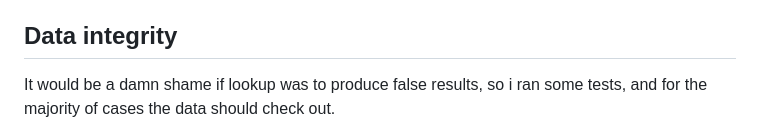
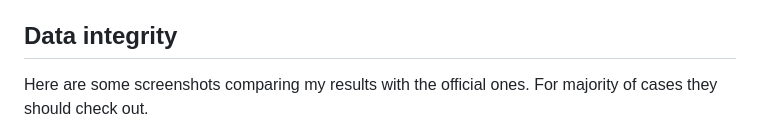
Before and after one commit to h4em/2023-election-app, a Markdown page: README.md, the part around one of its changes. Drawn GitHub-style.

```diff
--- a/README.md
+++ b/README.md
@@ -48,7 +48,7 @@ This repo showcases a simple web-app project I've made on the side. It's all abo
 - Made it somewhat responsive with CSS Flexbox.
 
 ## Data integrity
-It would be a damn shame if lookup was to produce false results, so i ran some tests, and for the majority of cases the data should check out.
+Here are some screenshots comparing my results with the official ones. For majority of cases they should check out.
 <p align="center">
   <img src="res/res-comp-wwa.png" alt="wwa" height="512px">
   <img src="res/res-comp-sowin.png" alt="sowin" height="512px">
```
Also changed, not shown: other parts of README.md (+1 -1 lines).
